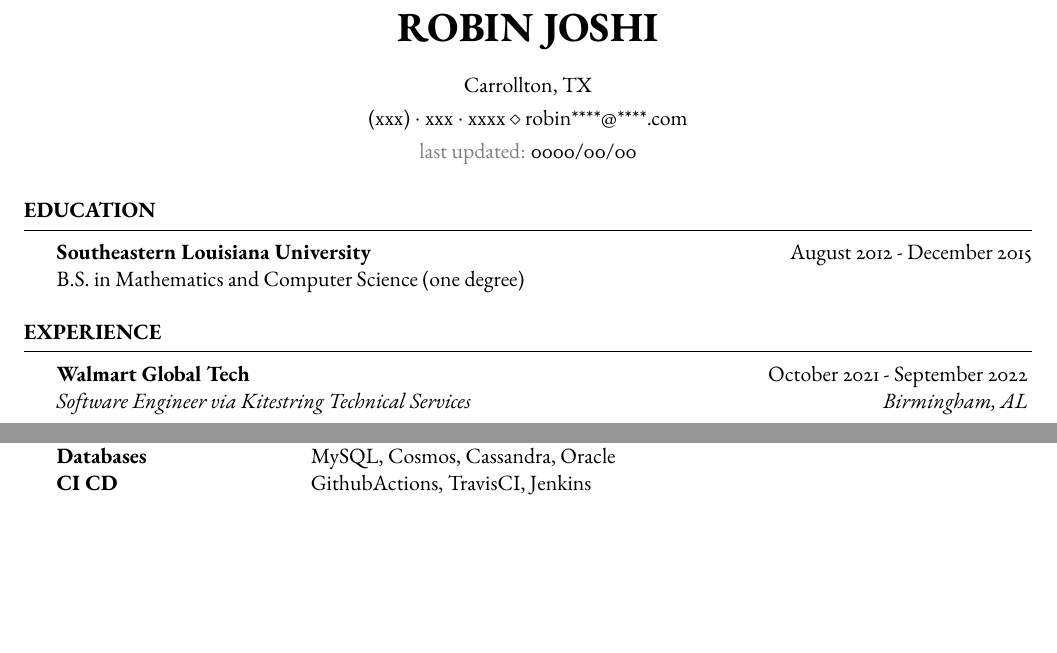
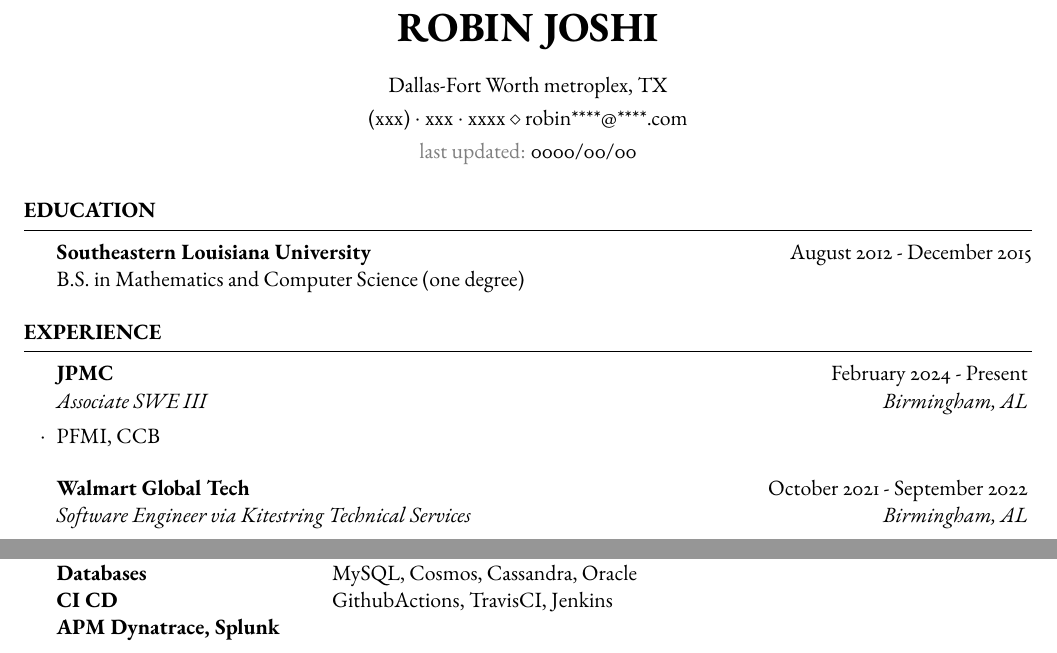
Before and after one commit to robinjutsu/resume, a LaTeX CV (main/resume.tex): two parts of the page, joined at a grey line, cut so that both start at the same text, the shorter picture padded with empty space. Compiled offline with pdfLaTeX.

Commit message:
updated at 07/12/24 22:45:30 UTC

```diff
--- a/main/resume.tex
+++ b/main/resume.tex
@@ -4,7 +4,7 @@
 \usepackage[dvipsnames]{xcolor}
 \definecolor{grey}{gray}{0.1}
 \name{Robin Joshi}
-\address{Carrollton, TX}
+\address{Dallas-Fort Worth metroplex, TX}
 \address{(xxx)~$\cdot$~xxx~$\cdot$~xxxx \\ robin****@****.com}
 \address{\textcolor{gray}{last updated:} \filemodprintdate{\jobname}}
 
@@ -14,6 +14,10 @@
 	\end{rSection}
 
 	\begin{rSection}{Experience}
+		\begin{rSubsection}{JPMC}{February 2024 - Present} {Associate SWE III}{Birmingham, AL}
+			\item PFMI, CCB
+		\end{rSubsection}
+
 		\begin{rSubsection}{Walmart Global Tech}{October 2021 - September 2022}{Software Engineer via Kitestring Technical Services}{Birmingham, AL}
 			\item Maintained backend apis for inventory management of COVID-19 vials.
 			\item Worked on microservices in the Health and Wellness space to assist Pharmacists in drug dispensation.
@@ -41,7 +45,8 @@
 			Containers and Cloud & docker, k8s, AWS, OpenTelemetry \\
 			Utilities \& Tools & Maven, Gradle, Git \\
 			Databases & MySQL, Cosmos, Cassandra, Oracle \\
-			CI CD & GithubActions, TravisCI, Jenkins
+			CI CD & GithubActions, TravisCI, Jenkins \\
+			APM Dynatrace, Splunk
 		\end{tabular}
 	\end{rSection}
 \end{document}
```
Also changed, not shown: out/resume.pdf, out/resumeimg-1.png.
